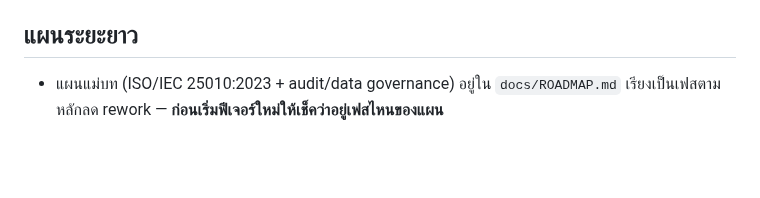
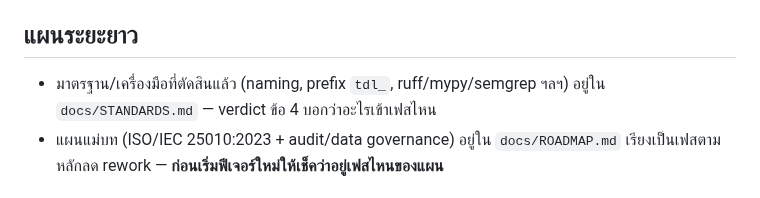
Before and after one commit to sayam/flask-todolist, a Markdown page: CLAUDE.md, the part around the change. GitHub-like rendering; blank space fills up the shorter version.

```diff
--- a/CLAUDE.md
+++ b/CLAUDE.md
@@ -244,6 +244,8 @@ session มาก่อนโปรไฟล์เพื่อให้กดส
 - คอลัมน์ String ระบุความยาวเสมอ (MySQL บังคับ) — ตอนนี้ครบทุกคอลัมน์แล้ว
 
 ## แผนระยะยาว
+- มาตรฐาน/เครื่องมือที่ตัดสินแล้ว (naming, prefix `tdl_`, ruff/mypy/semgrep ฯลฯ)
+  อยู่ใน `docs/STANDARDS.md` — verdict ข้อ 4 บอกว่าอะไรเข้าเฟสไหน
 - แผนแม่บท (ISO/IEC 25010:2023 + audit/data governance) อยู่ใน `docs/ROADMAP.md`
   เรียงเป็นเฟสตามหลักลด rework — **ก่อนเริ่มฟีเจอร์ใหม่ให้เช็คว่าอยู่เฟสไหนของแผน**
 
```
Also changed, not shown: docs/ROADMAP.md (+11 -3 lines), docs/STANDARDS.md (added, +196 -0 lines).
